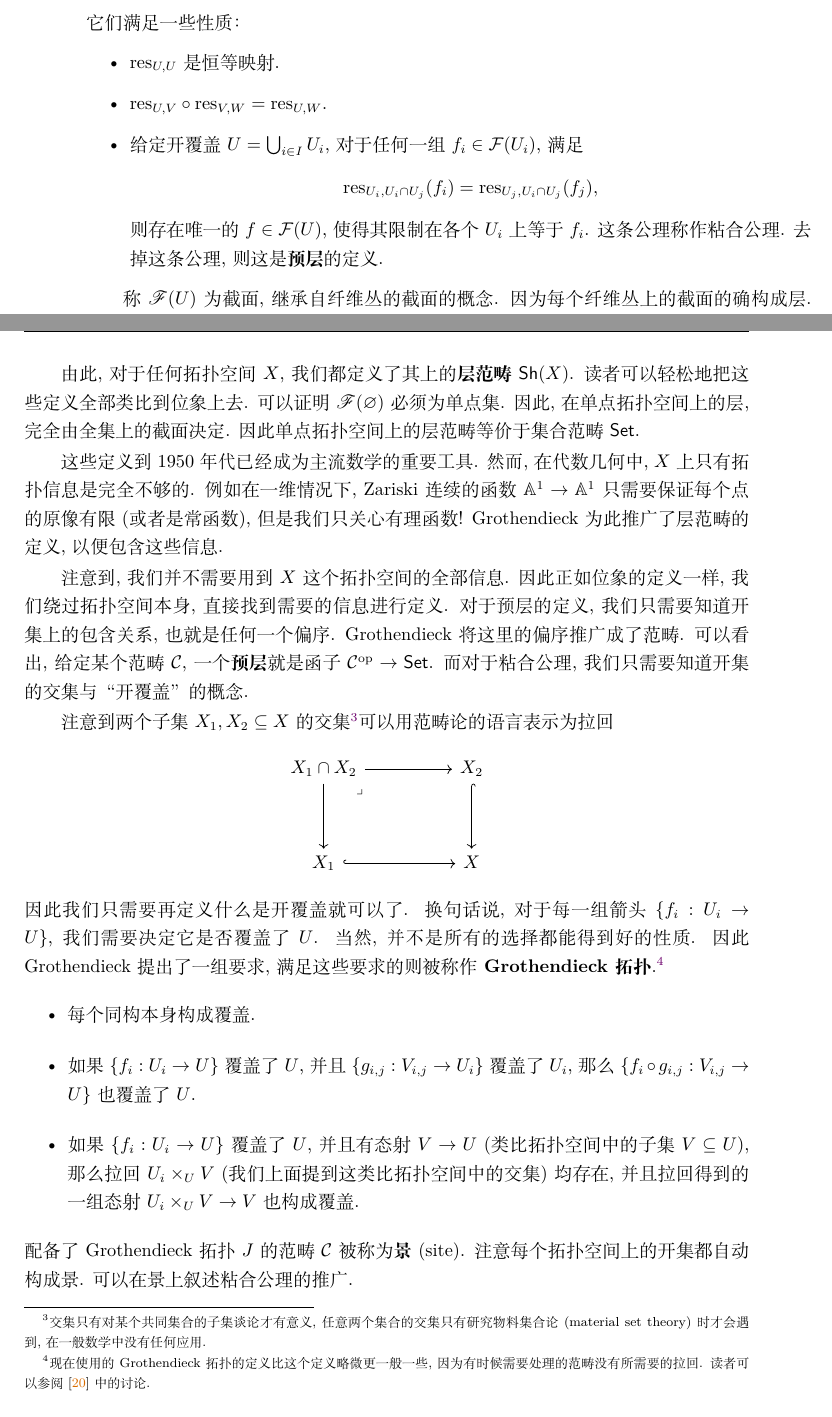
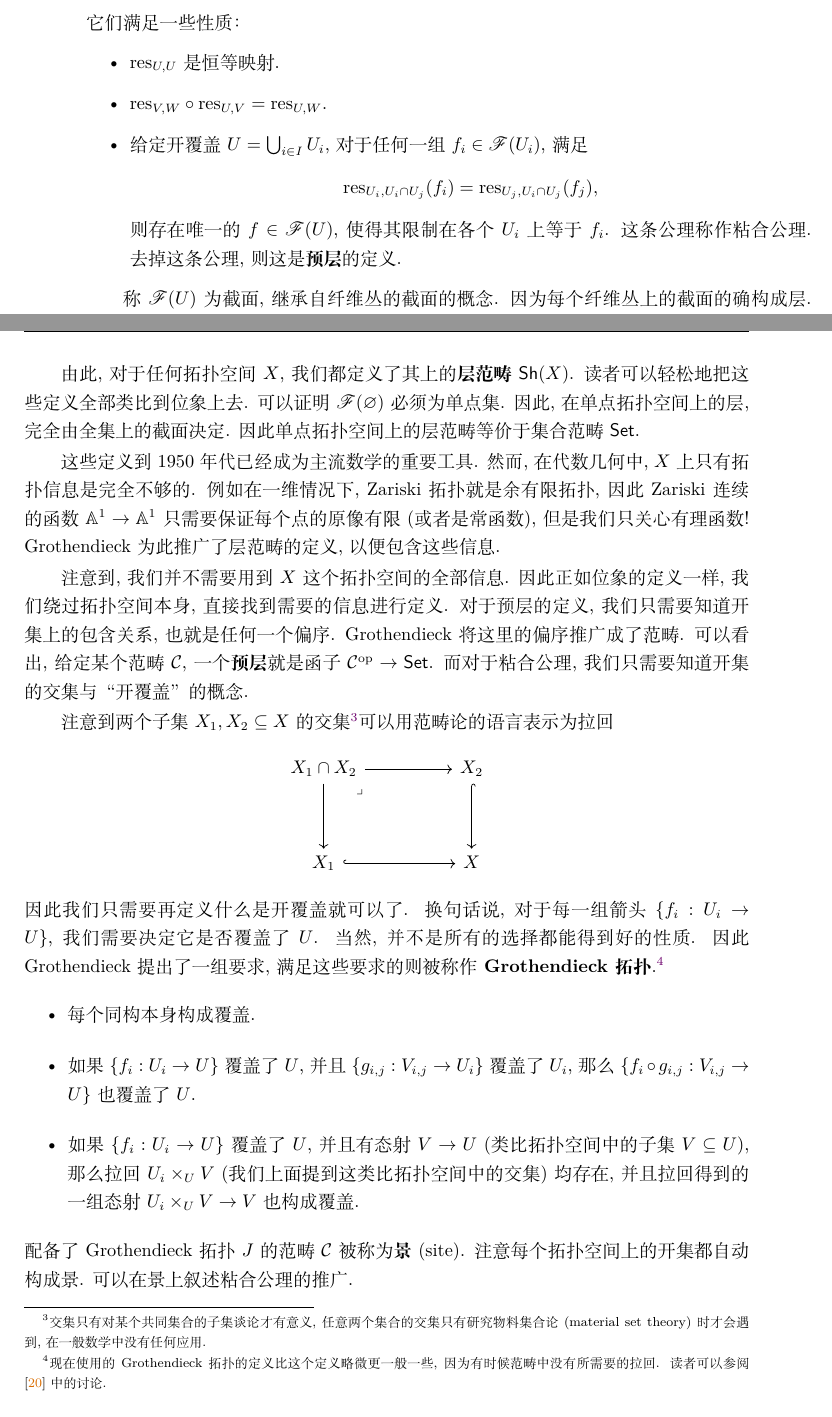
Before and after one commit to Trebor-Huang/history, a LaTeX thesis (history.tex): two parts of pages 40 and 41 of 56, joined at a grey line, cut so that both start at the same text. Compiled offline with XeLaTeX.

Commit message:
Small fixes

```diff
--- a/history.tex
+++ b/history.tex
@@ -1966,12 +1966,12 @@ Grothendieck提出层的概念, 是为了更好地整理代数几何中
 它们满足一些性质：
 \begin{itemize}
 \item \(\mathrm{res}_{U,U}\) 是恒等映射.
-\item \(\mathrm{res}_{U, V}\circ \mathrm{res}_{V,W} = \mathrm{res}_{U, W}\).
+\item \(\mathrm{res}_{V, W}\circ \mathrm{res}_{U,V} = \mathrm{res}_{U, W}\).
 \item 给定开覆盖 \(U = \bigcup_{i\in I} U_i\),
-对于任何一组 \(f_i \in \mathcal F(U_i)\), 满足
+对于任何一组 \(f_i \in \mathscr F(U_i)\), 满足
 \[\mathrm{res}_{U_i, U_i \cap U_j}(f_i)
 = \mathrm{res}_{U_j, U_i \cap U_j}(f_j),\]
-则存在唯一的 \(f \in \mathcal F(U)\), 使得
+则存在唯一的 \(f \in \mathscr F(U)\), 使得
 其限制在各个 \(U_i\) 上等于 \(f_i\). 这条公理称作
 粘合公理. 去掉这条公理, 则这是\textbf{预层}的定义.
 \end{itemize}
@@ -2001,7 +2001,8 @@ Grothendieck提出层的概念, 是为了更好地整理代数几何中
 
 这些定义到1950年代已经成为主流数学的重要工具. 然而, 在
 代数几何中, \(X\) 上只有拓扑信息是完全不够的. 例如在
-一维情况下, Zariski 连续的函数 \(\mathbb A^1 \to \mathbb A^1\)
+一维情况下, Zariski 拓扑就是余有限拓扑, 因此 Zariski
+连续的函数 \(\mathbb A^1 \to \mathbb A^1\)
 只需要保证每个点的原像有限 (或者是常函数), 但是我们只关心有理函数!
 Grothendieck 为此推广了层范畴的定义, 以便包含这些
 信息.
@@ -2037,7 +2038,7 @@ Grothendieck 为此推广了层范畴的定义, 以便包含这些
 好的性质. 因此Grothendieck提出了一组要求, 满足这些
 要求的则被称作\textbf{Grothendieck拓扑}.\footnote{现在
 使用的Grothendieck拓扑的定义比这个定义略微更一般一些,
-因为有时候需要处理的范畴没有所需要的拉回. 读者可以参
+因为有时候范畴中没有所需要的拉回. 读者可以参
 阅\cite{johnstone:2008:elephant}中的讨论.}
 \begin{itemize}
 \item 每个同构本身构成覆盖.
```
